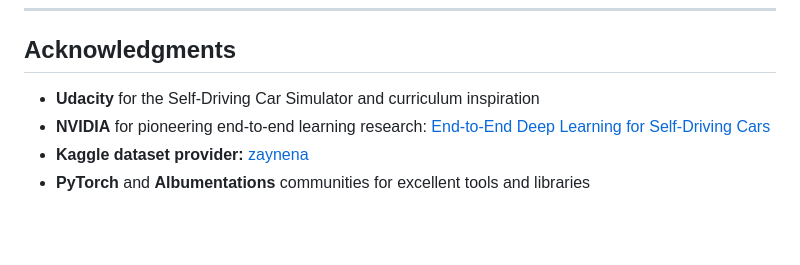
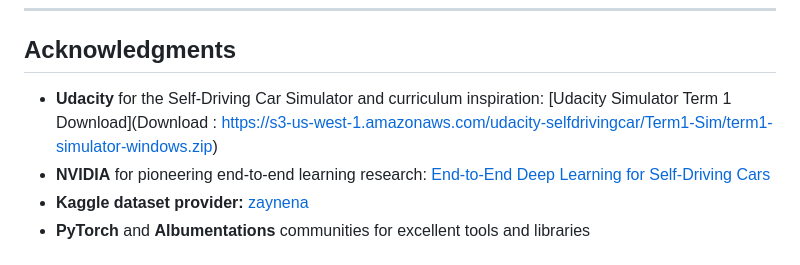
Before and after one commit to adelbadran/CNN-Based-Behavioral-Cloning-for-Autonomous-Driving, a Markdown page: README.md, the part around the change printed below. GitHub-like rendering; blank space fills up the shorter version.

Commit message:
Final Project

```diff
--- a/README.md
+++ b/README.md
@@ -319,7 +319,7 @@ This project is licensed under the **MIT License**
 
 ## Acknowledgments
 
-- **Udacity** for the Self-Driving Car Simulator and curriculum inspiration
+- **Udacity** for the Self-Driving Car Simulator and curriculum inspiration: [Udacity Simulator Term 1 Download](Download : https://s3-us-west-1.amazonaws.com/udacity-selfdrivingcar/Term1-Sim/term1-simulator-windows.zip)
 - **NVIDIA** for pioneering end-to-end learning research: [End-to-End Deep Learning for Self-Driving Cars](https://images.nvidia.com/content/tegra/automotive/images/2016/solutions/pdf/end-to-end-dl-using-px.pdf)
 - **Kaggle dataset provider:** [zaynena](https://www.kaggle.com/zaynena)
 - **PyTorch** and **Albumentations** communities for excellent tools and libraries
```
Also changed, not shown: other parts of README.md (+1 -1 lines).
